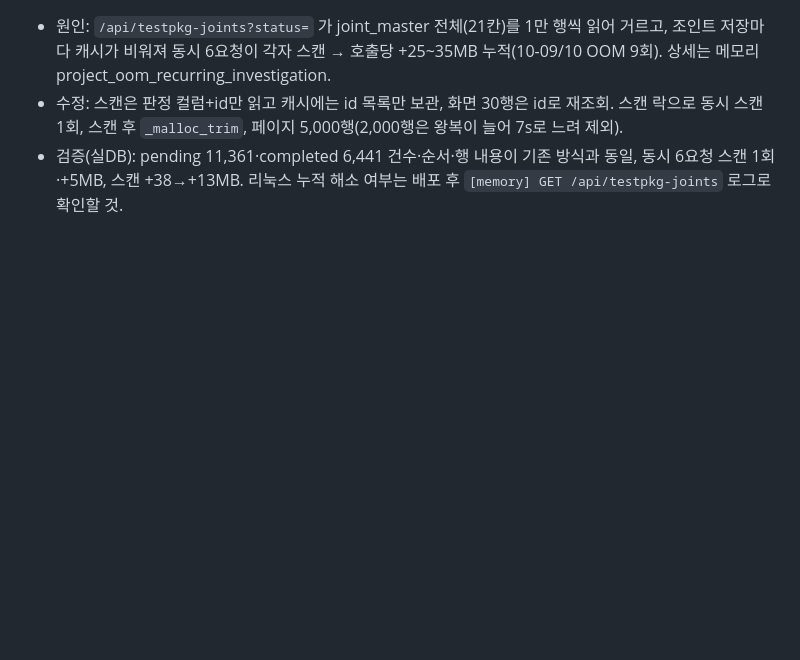
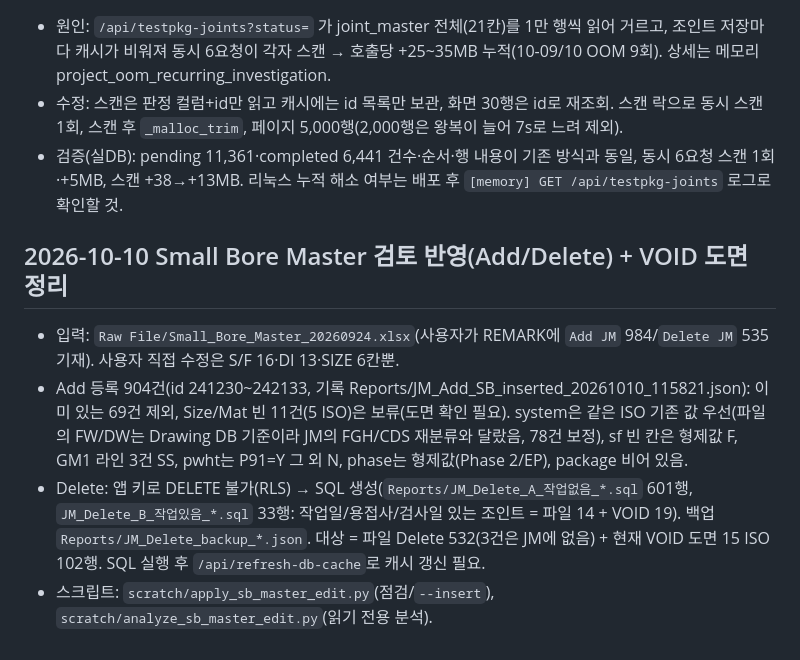
Before and after one commit to liwonki-hue/ipcs-control, a Markdown page: context-notes.md, the part around the change. Drawn GitHub-style; blank space fills up the shorter version.

Commit message:
docs: Small Bore Master 검토 반영(Add 등록·Delete/VOID 삭제) 작업 기록
Co-Authored-By: Claude Sonnet 5.5 <noreply@anthropic.com>

```diff
--- a/context-notes.md
+++ b/context-notes.md
@@ -216,3 +216,9 @@
 - 원인: `/api/testpkg-joints?status=` 가 joint_master 전체(21칸)를 1만 행씩 읽어 거르고, 조인트 저장마다 캐시가 비워져 동시 6요청이 각자 스캔 → 호출당 +25~35MB 누적(10-09/10 OOM 9회). 상세는 메모리 project_oom_recurring_investigation.
 - 수정: 스캔은 판정 컬럼+id만 읽고 캐시에는 id 목록만 보관, 화면 30행은 id로 재조회. 스캔 락으로 동시 스캔 1회, 스캔 후 `_malloc_trim`, 페이지 5,000행(2,000행은 왕복이 늘어 7s로 느려 제외).
 - 검증(실DB): pending 11,361·completed 6,441 건수·순서·행 내용이 기존 방식과 동일, 동시 6요청 스캔 1회·+5MB, 스캔 +38→+13MB. 리눅스 누적 해소 여부는 배포 후 `[memory] GET /api/testpkg-joints` 로그로 확인할 것.
+
+## 2026-10-10 Small Bore Master 검토 반영(Add/Delete) + VOID 도면 정리
+- 입력: `Raw File/Small_Bore_Master_20260924.xlsx`(사용자가 REMARK에 `Add JM` 984/`Delete JM` 535 기재). 사용자 직접 수정은 S/F 16·DI 13·SIZE 6칸뿐.
+- Add 등록 904건(id 241230~242133, 기록 Reports/JM_Add_SB_inserted_20261010_115821.json): 이미 있는 69건 제외, Size/Mat 빈 11건(5 ISO)은 보류(도면 확인 필요). system은 같은 ISO 기존 값 우선(파일의 FW/DW는 Drawing DB 기준이라 JM의 FGH/CDS 재분류와 달랐음, 78건 보정), sf 빈 칸은 형제값 F, GM1 라인 3건 SS, pwht는 P91=Y 그 외 N, phase는 형제값(Phase 2/EP), package 비어 있음.
+- Delete: 앱 키로 DELETE 불가(RLS) → SQL 생성(`Reports/JM_Delete_A_작업없음_*.sql` 601행, `JM_Delete_B_작업있음_*.sql` 33행: 작업일/용접사/검사일 있는 조인트 = 파일 14 + VOID 19). 백업 `Reports/JM_Delete_backup_*.json`. 대상 = 파일 Delete 532(3건은 JM에 없음) + 현재 VOID 도면 15 ISO 102행. SQL 실행 후 `/api/refresh-db-cache`로 캐시 갱신 필요.
+- 스크립트: `scratch/apply_sb_master_edit.py`(점검/`--insert`), `scratch/analyze_sb_master_edit.py`(읽기 전용 분석).
```
